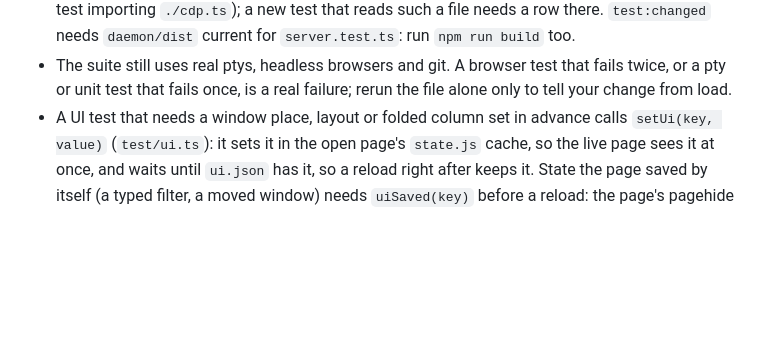
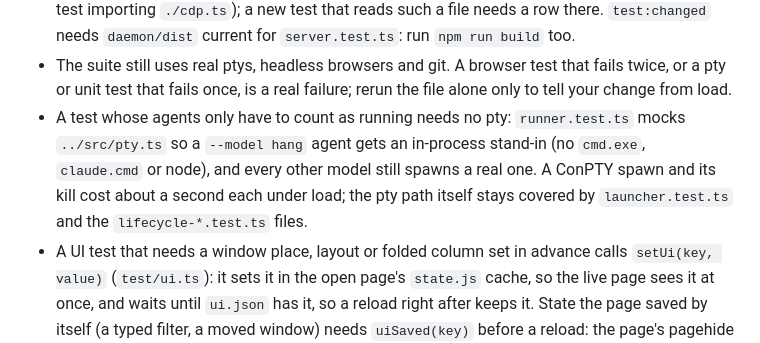
Before and after one commit to dillon-shearer/Kanban95, a Markdown page: docs/ARCHITECTURE.md, the part around the change. Drawn GitHub-style; blank space fills up the shorter version.

Commit message:
Document the runner tests' in-process stand-in for hang agents

```diff
--- a/docs/ARCHITECTURE.md
+++ b/docs/ARCHITECTURE.md
@@ -313,6 +313,7 @@ Gotchas collected while the board was built. Each one cost a phase some time.
 - A file-level `beforeEach` runs before every test in the file, also in a `describe` written above it. A pure test (a table, a parser) in a file whose hooks make a repo and start a daemon pays that start every time: the 34 transition-table rows took 15 s that way and take 25 ms on their own. Put pure tests in a file with no such hooks (`lifecycle.test.ts`, `argv.test.ts`).
 - Two test commands (`docs/AGENTS.md` → Verification): `npm test` (`tsc` and the full suite) is the operator's, run by hand only, never by the board; `npm run test:changed -- <base>` (`daemon/test/changed.ts`, no `tsc`) runs only the tests the worktree's changes against `<base>` can affect, and is what both the worker and the tester run. vitest's module graph cannot see `ui/`, `templates/`, `skills/` or docs, so `changed.ts` maps those paths to tests (`ui/` → every test importing `./cdp.ts`); a new test that reads such a file needs a row there. `test:changed` needs `daemon/dist` current for `server.test.ts`: run `npm run build` too.
 - The suite still uses real ptys, headless browsers and git. A browser test that fails twice, or a pty or unit test that fails once, is a real failure; rerun the file alone only to tell your change from load.
+- A test whose agents only have to count as running needs no pty: `runner.test.ts` mocks `../src/pty.ts` so a `--model hang` agent gets an in-process stand-in (no `cmd.exe`, `claude.cmd` or node), and every other model still spawns a real one. A ConPTY spawn and its kill cost about a second each under load; the pty path itself stays covered by `launcher.test.ts` and the `lifecycle-*.test.ts` files.
 - A UI test that needs a window place, layout or folded column set in advance calls `setUi(key, value)` (`test/ui.ts`): it sets it in the open page's `state.js` cache, so the live page sees it at once, and waits until `ui.json` has it, so a reload right after keeps it. State the page saved by itself (a typed filter, a moved window) needs `uiSaved(key)` before a reload: the page's pagehide flush is a keepalive PUT that the next page's `GET /api/ui` can beat under load, and the reloaded page then shows the old state. Writing `ui.json` or `PUT /api/ui` from the test while a page is open loses to that page's next write of its own copy. A UI test may start a second daemon in the same browser: each daemon's cookie is `k95-<port>` (cookies ignore the port, so one shared name would let the second login replace the first), and the first board is still logged in afterwards (`ui-state.test.ts`).
 - With nothing saved, Done starts folded (a folded column renders no cards, so `column(id)` is null for a Done ticket): a UI test that needs a Done card presets `k95.collapsed` with `setUi` and reloads. Terminals tile into the `SLOTS` region, so test `place()` with a plain `wm.open` window.
 - `cdp.ts` starts the browser with `--mute-audio`. Headless still plays sound, and the UI tests' merges and questions send the board's ding and chord with the test home's default settings (sounds on): unmuted, every test run chimed on the operator's speakers with nothing on the board to explain it.
```
